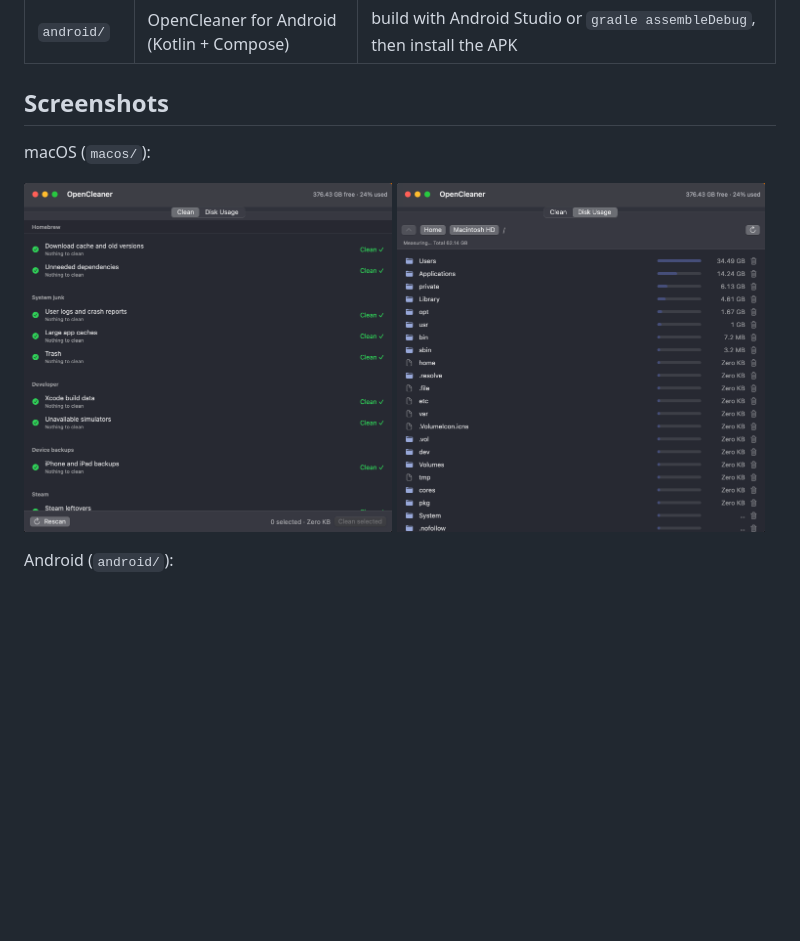
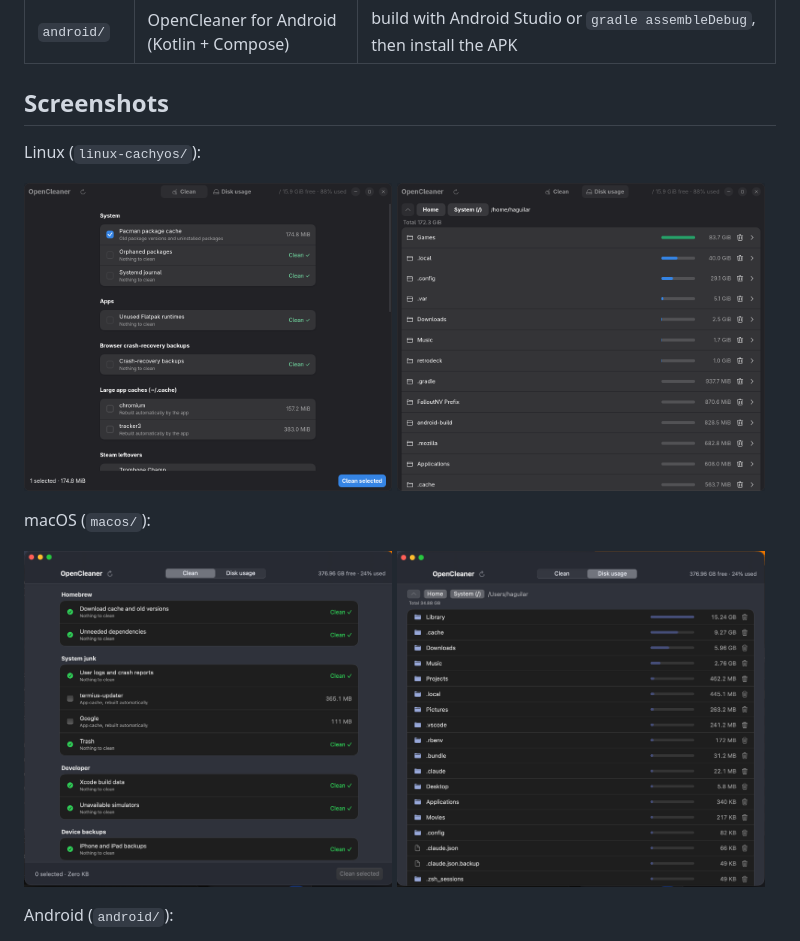
Before and after one commit to Haguilar91/OpenCleaner, a Markdown page: README.md, the part around the change. Drawn GitHub-style; pictures changed too: docs/screenshots/linux-clean.png (added), docs/screenshots/linux-disk.png (added), docs/screenshots/macos-clean.png; blank space fills up the shorter version.

Commit message:
Update macOS screenshots after the restyle; add Linux screenshots
Co-Authored-By: Claude Sonnet 5.5 <noreply@anthropic.com>

```diff
--- a/README.md
+++ b/README.md
@@ -14,6 +14,13 @@ nothing to remove, plus a disk-usage browser to find what is really taking space
 | `android/` | OpenCleaner for Android (Kotlin + Compose) | build with Android Studio or `gradle assembleDebug`, then install the APK |
 
 ## Screenshots
+
+Linux (`linux-cachyos/`):
+
+<p>
+  <img src="docs/screenshots/linux-clean.png" width="49%" alt="Linux: Clean view">
+  <img src="docs/screenshots/linux-disk.png" width="49%" alt="Linux: Disk usage view">
+</p>
 
 macOS (`macos/`):
 
```
